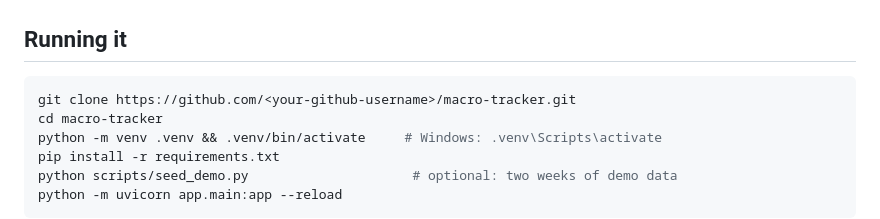
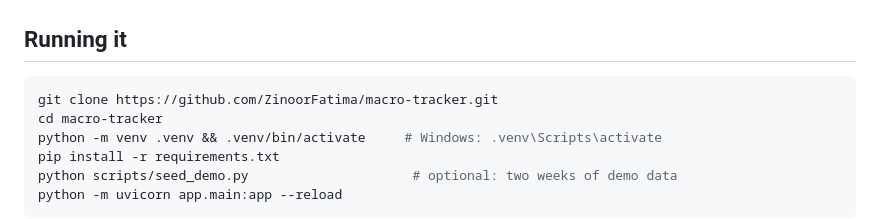
Before and after one commit to ZinoorFatima/macro-tracker, a Markdown page: README.md, the part around the change. GitHub-like rendering.

Commit message:
Point the README clone URL at the real repository
Co-Authored-By: Claude Opus 5 <noreply@anthropic.com>

````diff
--- a/README.md
+++ b/README.md
@@ -106,7 +106,7 @@ Method, per-case numbers and the full comparison table are in
 ## Running it
 
 ```bash
-git clone https://github.com/<your-github-username>/macro-tracker.git
+git clone https://github.com/ZinoorFatima/macro-tracker.git
 cd macro-tracker
 python -m venv .venv && .venv/bin/activate     # Windows: .venv\Scripts\activate
 pip install -r requirements.txt
````
